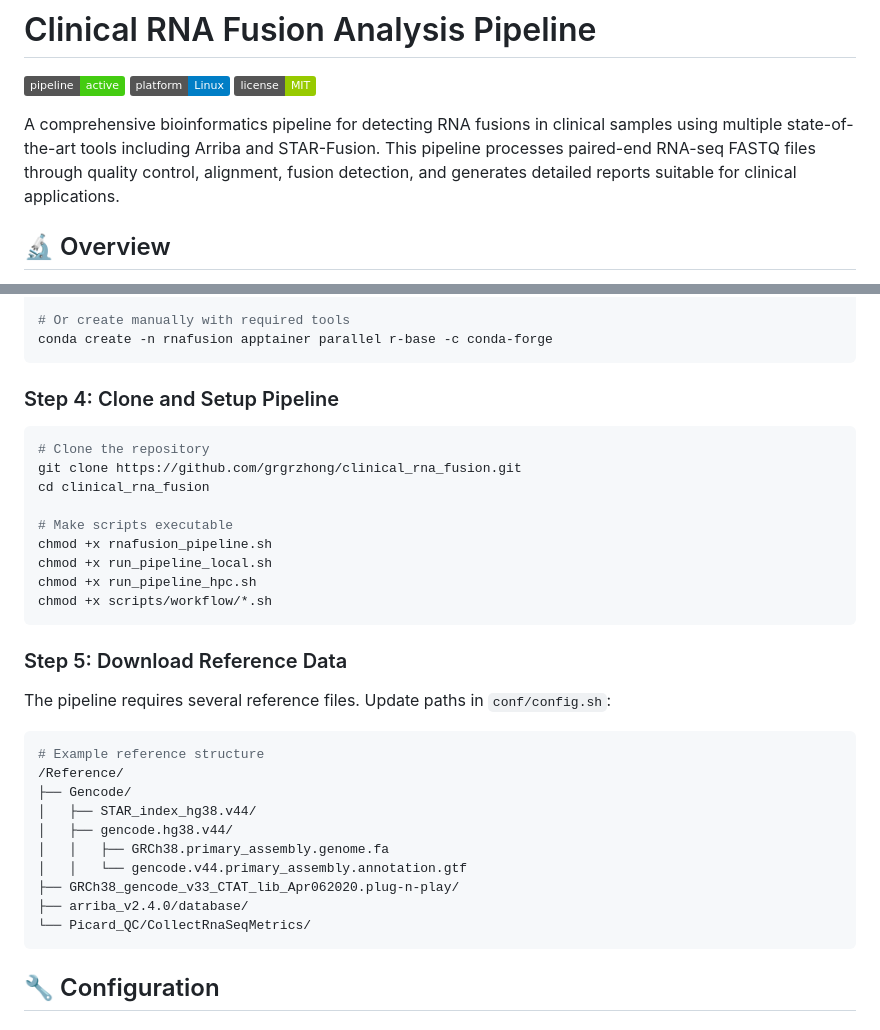
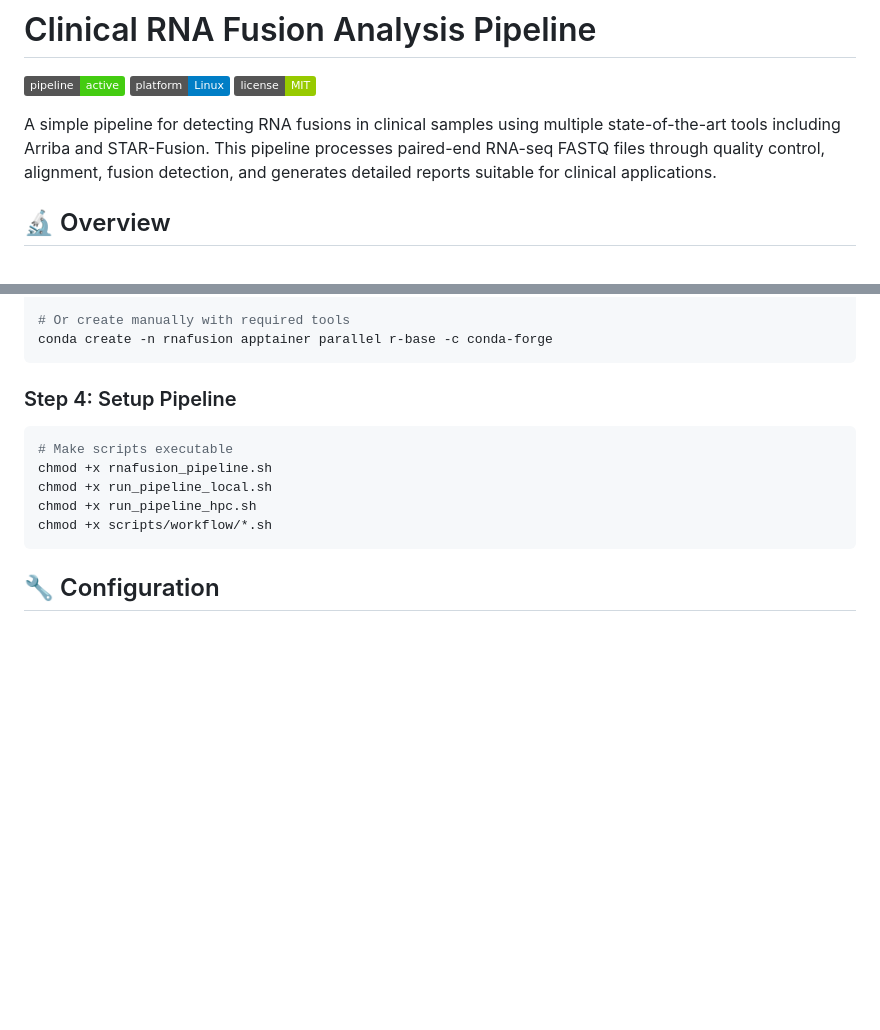
Before and after one commit to grgrzhong/clinical_rna_fusion, a Markdown page: README.md, 2 parts joined by grey strips. Drawn GitHub-style; badges without logos; blank space fills up the shorter version.

Commit message:
update installation steps and remove outdated sections

````diff
--- a/README.md
+++ b/README.md
@@ -4,7 +4,7 @@
 ![Platform](https://img.shields.io/badge/platform-Linux-blue.svg)
 ![License](https://img.shields.io/badge/license-MIT-green.svg)
 
-A comprehensive bioinformatics pipeline for detecting RNA fusions in clinical samples using multiple state-of-the-art tools including Arriba and STAR-Fusion. This pipeline processes paired-end RNA-seq FASTQ files through quality control, alignment, fusion detection, and generates detailed reports suitable for clinical applications.
+A simple pipeline for detecting RNA fusions in clinical samples using multiple state-of-the-art tools including Arriba and STAR-Fusion. This pipeline processes paired-end RNA-seq FASTQ files through quality control, alignment, fusion detection, and generates detailed reports suitable for clinical applications.
 
 ## 🔬 Overview
 
@@ -77,35 +77,14 @@ conda env create -f ./conf/rnafusion.yml
 conda create -n rnafusion apptainer parallel r-base -c conda-forge
 ```
 
-### Step 4: Clone and Setup Pipeline
+### Step 4: Setup Pipeline
 
 ```bash
-# Clone the repository
-git clone https://github.com/grgrzhong/clinical_rna_fusion.git
-cd clinical_rna_fusion
-
 # Make scripts executable
 chmod +x rnafusion_pipeline.sh
 chmod +x run_pipeline_local.sh
 chmod +x run_pipeline_hpc.sh
 chmod +x scripts/workflow/*.sh
-```
-
-### Step 5: Download Reference Data
-
-The pipeline requires several reference files. Update paths in `conf/config.sh`:
-
-```bash
-# Example reference structure
-/Reference/
-├── Gencode/
-│   ├── STAR_index_hg38.v44/
-│   ├── gencode.hg38.v44/
-│   │   ├── GRCh38.primary_assembly.genome.fa
-│   │   └── gencode.v44.primary_assembly.annotation.gtf
-├── GRCh38_gencode_v33_CTAT_lib_Apr062020.plug-n-play/
-├── arriba_v2.4.0/database/
-└── Picard_QC/CollectRnaSeqMetrics/
 ```
 
 ## 🔧 Configuration
````
Also changed, not shown: other parts of README.md (+3 -101 lines).
